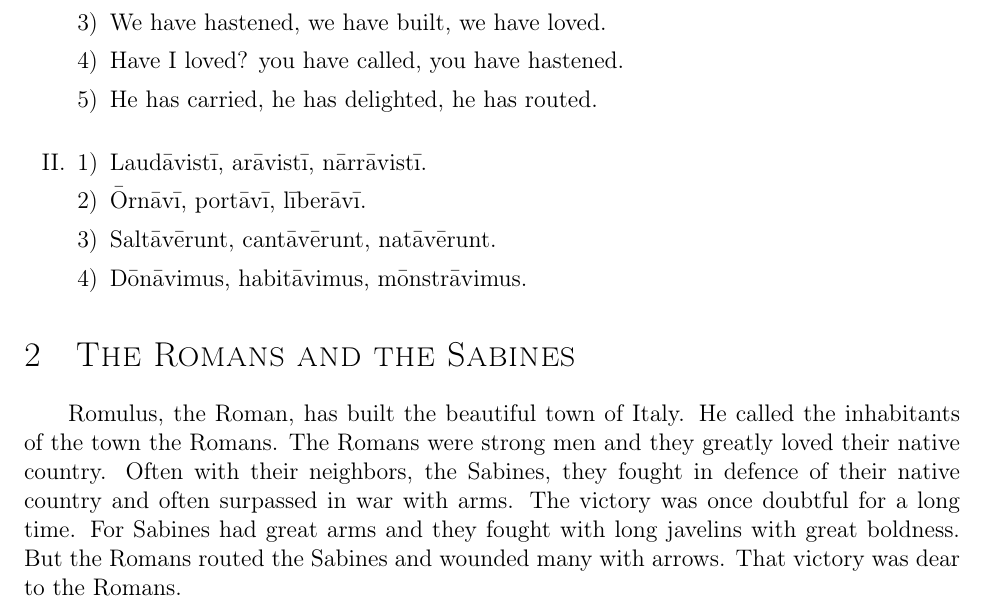
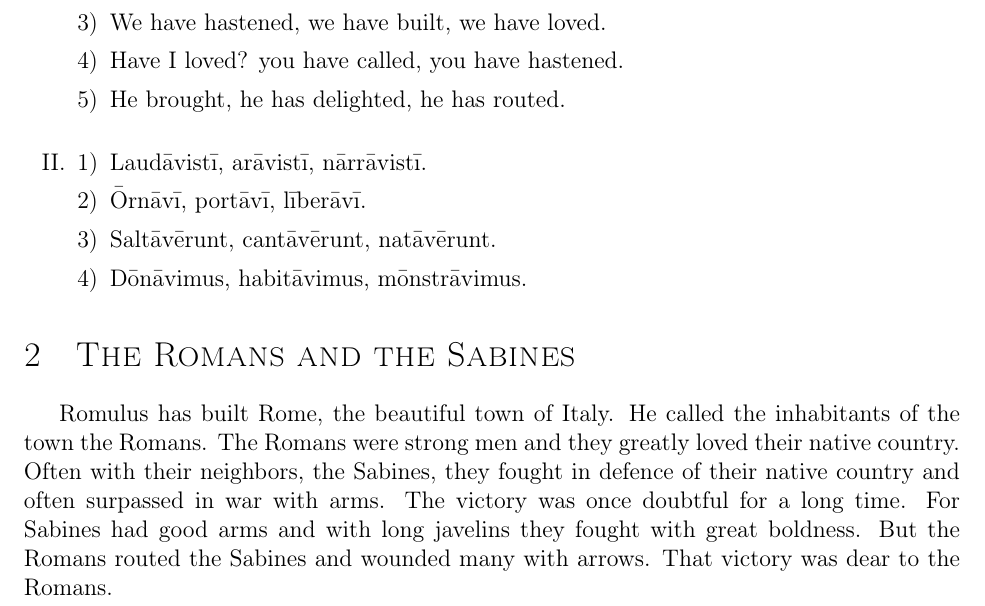
Before and after one commit to nenadstoisavljevic/first-year-latin, a LaTeX document (lesson15/translations.tex): part of the page, cut so that both start at the same text. Compiled offline with pdfLaTeX.

Commit message:
fix indentation and minor errors

```diff
--- a/lesson15/translations.tex
+++ b/lesson15/translations.tex
@@ -5,6 +5,7 @@
 \usepackage{fancyhdr}
 \usepackage[sc]{titlesec}
 \usepackage{enumerate}
+\usepackage{indentfirst}
 
 \pagestyle{fancy}
 \fancyhead{}
@@ -24,7 +25,7 @@
 		\item They have fought, they have drove, they have worked.
 		\item We have hastened, we have built, we have loved.
 		\item Have I loved? you have called, you have hastened.
-		\item He has carried, he has delighted, he has routed.
+		\item He brought, he has delighted, he has routed.
 	\end{enumerate}
 	\item \begin{enumerate}[1)]
 		\item Laudāvistī, arāvistī, nārrāvistī.
@@ -36,6 +37,6 @@
 
 \section{\textsc{The Romans and the Sabines}}
 
-\hspace{\parindent} Romulus, the Roman, has built the beautiful town of Italy. He called the inhabitants of the town the Romans. The Romans were strong men and they greatly loved their native country. Often with their neighbors, the Sabines, they fought in defence of their native country and often surpassed in war with arms. The victory was once doubtful for a long time. For Sabines had great arms and they fought with long javelins with great boldness. But the Romans routed the Sabines and wounded many with arrows. That victory was dear to the Romans.
+Romulus has built Rome, the beautiful town of Italy. He called the inhabitants of the town the Romans. The Romans were strong men and they greatly loved their native country. Often with their neighbors, the Sabines, they fought in defence of their native country and often surpassed in war with arms. The victory was once doubtful for a long time. For Sabines had good arms and with long javelins they fought with great boldness. But the Romans routed the Sabines and wounded many with arrows. That victory was dear to the Romans.
 
 \end{document}
```
Also changed, not shown: lesson15/translations.pdf.
